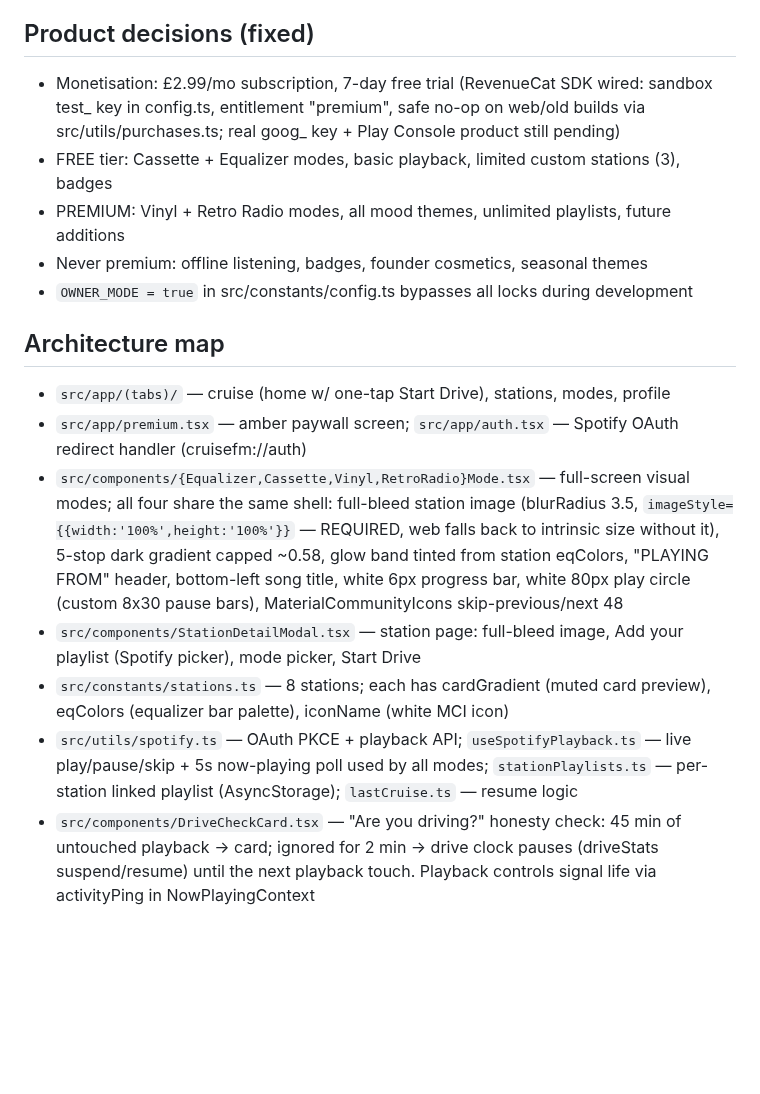
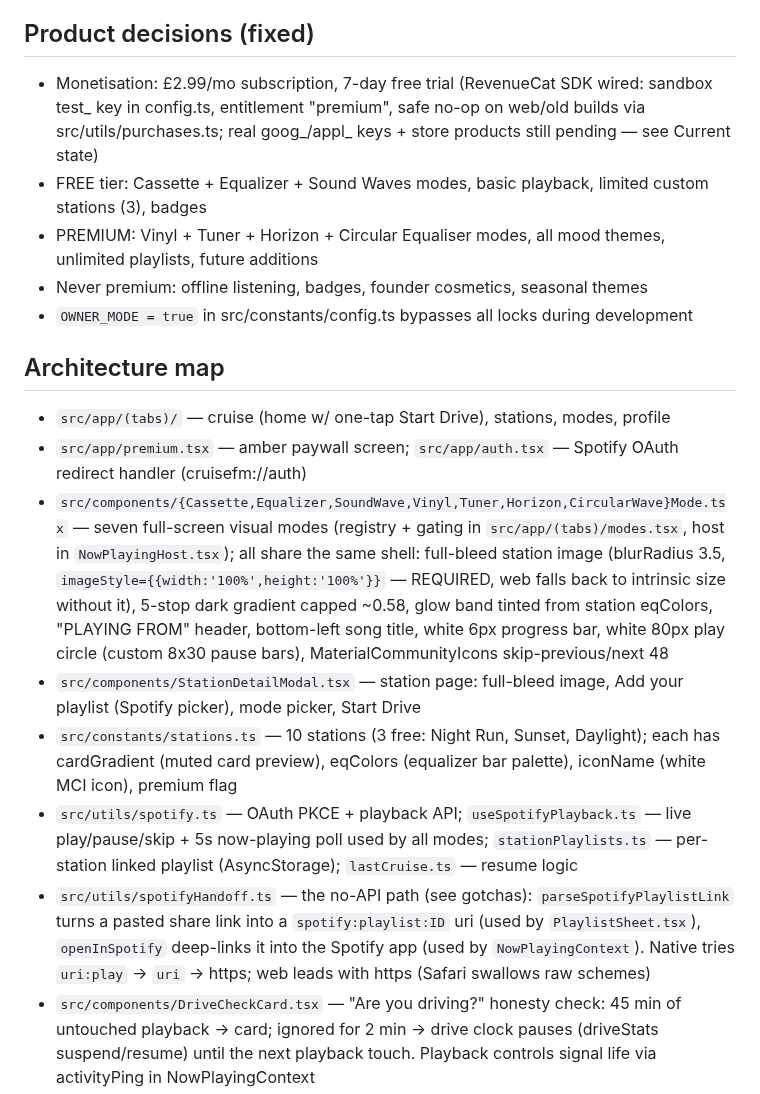
Before and after one commit to driftlore43-beep/CruiseFM, a Markdown page: AGENTS.md, the part around one of its changes. Drawn GitHub-style; blank space fills up the shorter version.

```diff
--- a/AGENTS.md
+++ b/AGENTS.md
@@ -9,19 +9,20 @@ A premium driving-companion app (React Native / Expo SDK 56, Expo Router). Users
 The owner does not code — describe changes in plain English, Claude implements everything. Keep explanations non-technical.
 
 ## Product decisions (fixed)
-- Monetisation: £2.99/mo subscription, 7-day free trial (RevenueCat SDK wired: sandbox test_ key in config.ts, entitlement "premium", safe no-op on web/old builds via src/utils/purchases.ts; real goog_ key + Play Console product still pending)
-- FREE tier: Cassette + Equalizer modes, basic playback, limited custom stations (3), badges
-- PREMIUM: Vinyl + Retro Radio modes, all mood themes, unlimited playlists, future additions
+- Monetisation: £2.99/mo subscription, 7-day free trial (RevenueCat SDK wired: sandbox test_ key in config.ts, entitlement "premium", safe no-op on web/old builds via src/utils/purchases.ts; real goog_/appl_ keys + store products still pending — see Current state)
+- FREE tier: Cassette + Equalizer + Sound Waves modes, basic playback, limited custom stations (3), badges
+- PREMIUM: Vinyl + Tuner + Horizon + Circular Equaliser modes, all mood themes, unlimited playlists, future additions
 - Never premium: offline listening, badges, founder cosmetics, seasonal themes
 - `OWNER_MODE = true` in src/constants/config.ts bypasses all locks during development
 
 ## Architecture map
 - `src/app/(tabs)/` — cruise (home w/ one-tap Start Drive), stations, modes, profile
 - `src/app/premium.tsx` — amber paywall screen; `src/app/auth.tsx` — Spotify OAuth redirect handler (cruisefm://auth)
-- `src/components/{Equalizer,Cassette,Vinyl,RetroRadio}Mode.tsx` — full-screen visual modes; all four share the same shell: full-bleed station image (blurRadius 3.5, `imageStyle={{width:'100%',height:'100%'}}` — REQUIRED, web falls back to intrinsic size without it), 5-stop dark gradient capped ~0.58, glow band tinted from station eqColors, "PLAYING FROM" header, bottom-left song title, white 6px progress bar, white 80px play circle (custom 8x30 pause bars), MaterialCommunityIcons skip-previous/next 48
+- `src/components/{Cassette,Equalizer,SoundWave,Vinyl,Tuner,Horizon,CircularWave}Mode.tsx` — seven full-screen visual modes (registry + gating in `src/app/(tabs)/modes.tsx`, host in `NowPlayingHost.tsx`); all share the same shell: full-bleed station image (blurRadius 3.5, `imageStyle={{width:'100%',height:'100%'}}` — REQUIRED, web falls back to intrinsic size without it), 5-stop dark gradient capped ~0.58, glow band tinted from station eqColors, "PLAYING FROM" header, bottom-left song title, white 6px progress bar, white 80px play circle (custom 8x30 pause bars), MaterialCommunityIcons skip-previous/next 48
 - `src/components/StationDetailModal.tsx` — station page: full-bleed image, Add your playlist (Spotify picker), mode picker, Start Drive
-- `src/constants/stations.ts` — 8 stations; each has cardGradient (muted card preview), eqColors (equalizer bar palette), iconName (white MCI icon)
+- `src/constants/stations.ts` — 10 stations (3 free: Night Run, Sunset, Daylight); each has cardGradient (muted card preview), eqColors (equalizer bar palette), iconName (white MCI icon), premium flag
 - `src/utils/spotify.ts` — OAuth PKCE + playback API; `useSpotifyPlayback.ts` — live play/pause/skip + 5s now-playing poll used by all modes; `stationPlaylists.ts` — per-station linked playlist (AsyncStorage); `lastCruise.ts` — resume logic
+- `src/utils/spotifyHandoff.ts` — the no-API path (see gotchas): `parseSpotifyPlaylistLink` turns a pasted share link into a `spotify:playlist:ID` uri (used by `PlaylistSheet.tsx`), `openInSpotify` deep-links it into the Spotify app (used by `NowPlayingContext`). Native tries `uri:play` → `uri` → https; web leads with https (Safari swallows raw schemes)
 - `src/components/DriveCheckCard.tsx` — "Are you driving?" honesty check: 45 min of untouched playback → card; ignored for 2 min → drive clock pauses (driveStats suspend/resume) until the next playback touch. Playback controls signal life via activityPing in NowPlayingContext
 - `website/index.html` — self-contained waitlist landing page (Formspree form ID still a placeholder)
 - Credentials in `.env` (EXPO_PUBLIC_SPOTIFY_*) — gitignored, copy manually between machines
```
Also changed, not shown: other parts of AGENTS.md (+13 -3 lines).
